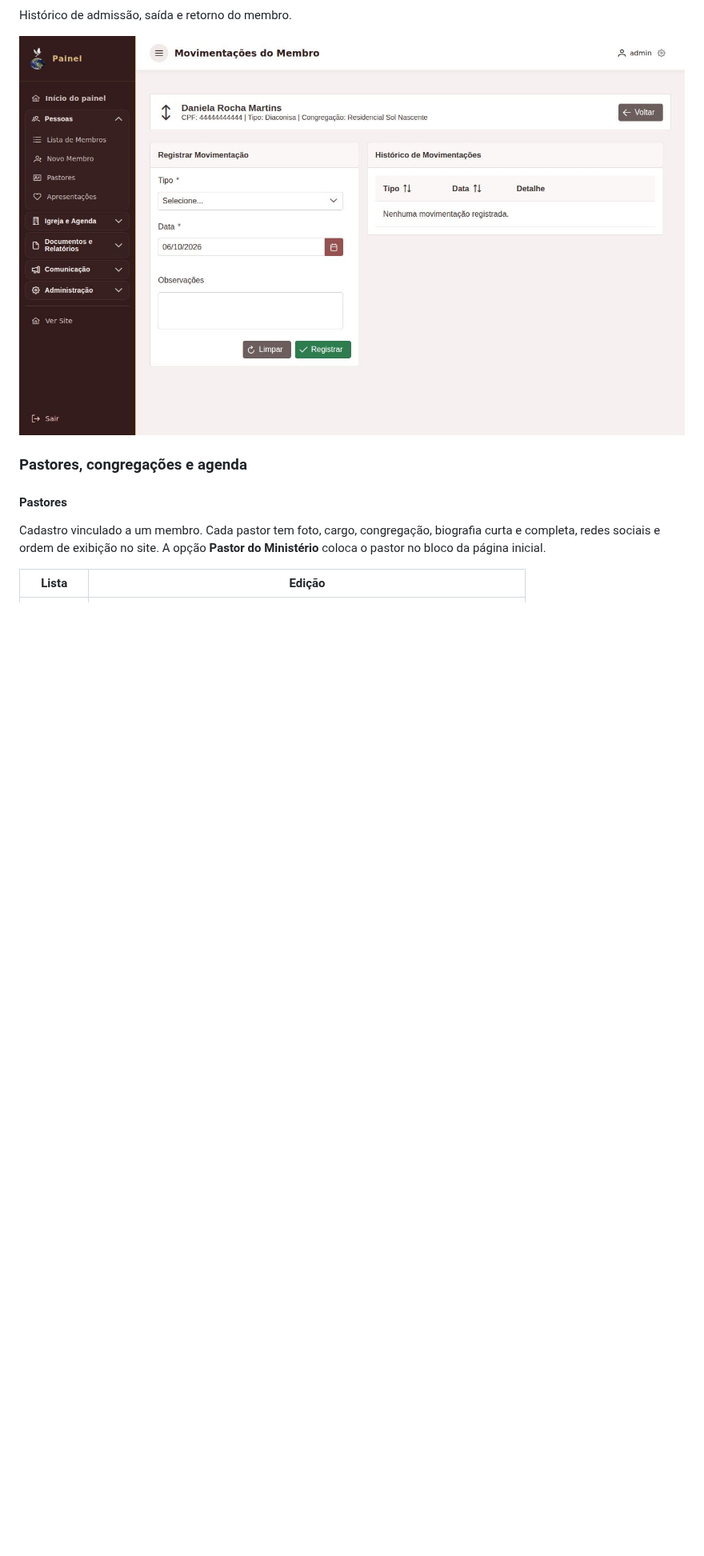
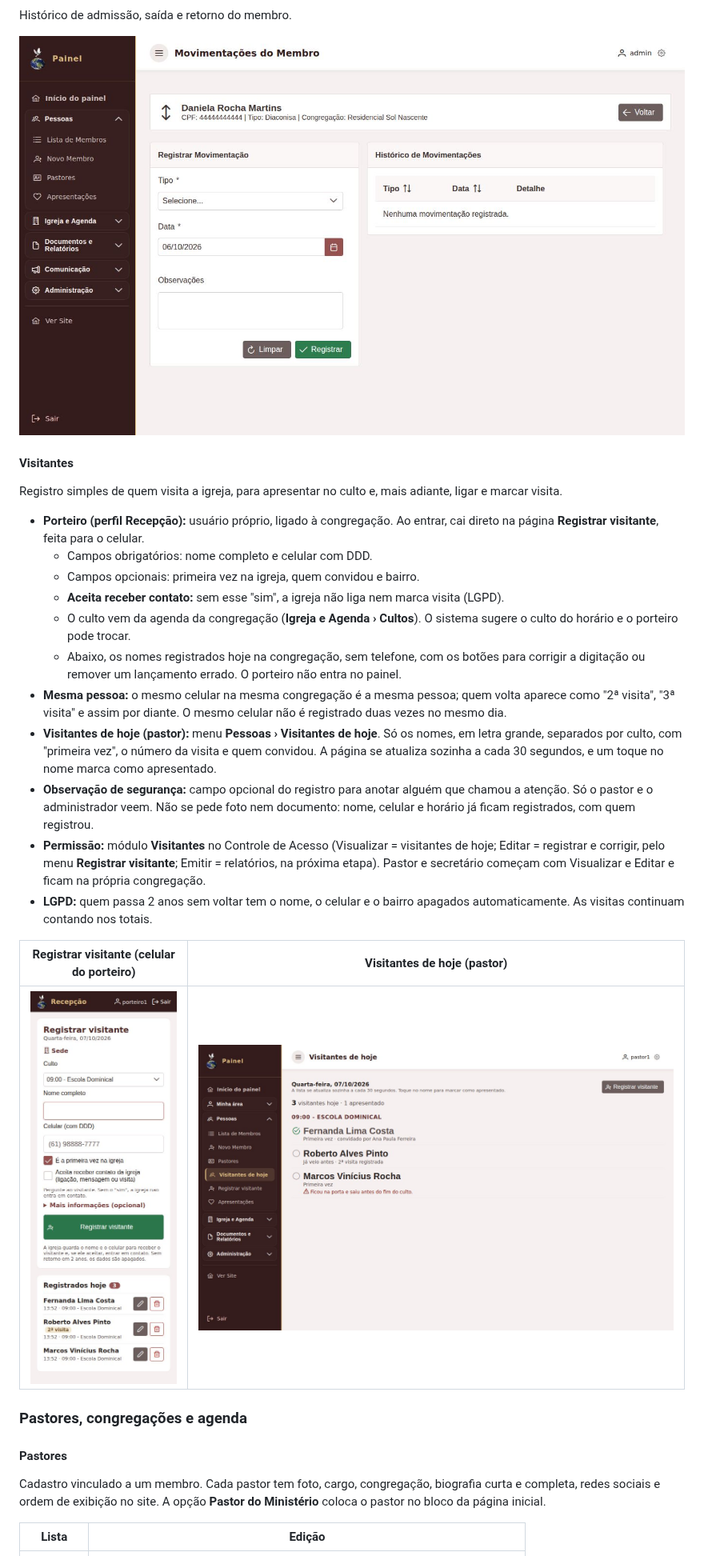
Before and after one commit to jonales/ministerio-apresentacao, a Markdown page: README.md, the part around one of its changes. Shown at 80% size. Drawn GitHub-style; pictures changed too: docs/telas/54-recepcao-visitantes.jpg (added), docs/telas/55-admin-visitantes-hoje.jpg (added); blank space fills up the shorter version.

Commit message:
Atualiza a apresentação (origem: ministerio@b6e5afd)

```diff
--- a/README.md
+++ b/README.md
@@ -132,6 +132,26 @@ Registro do batismo nas águas e das consagrações do membro (diácono/diaconis
 Histórico de admissão, saída e retorno do membro.
 
 ![Movimentações](docs/telas/14-admin-movimentacoes.jpg)
+
+#### Visitantes
+
+Registro simples de quem visita a igreja, para apresentar no culto e, mais adiante, ligar e marcar visita.
+
+- **Porteiro (perfil Recepção):** usuário próprio, ligado à congregação. Ao entrar, cai direto na página **Registrar visitante**, feita para o celular.
+  - Campos obrigatórios: nome completo e celular com DDD.
+  - Campos opcionais: primeira vez na igreja, quem convidou e bairro.
+  - **Aceita receber contato:** sem esse "sim", a igreja não liga nem marca visita (LGPD).
+  - O culto vem da agenda da congregação (**Igreja e Agenda › Cultos**). O sistema sugere o culto do horário e o porteiro pode trocar.
+  - Abaixo, os nomes registrados hoje na congregação, sem telefone, com os botões para corrigir a digitação ou remover um lançamento errado. O porteiro não entra no painel.
+- **Mesma pessoa:** o mesmo celular na mesma congregação é a mesma pessoa; quem volta aparece como "2ª visita", "3ª visita" e assim por diante. O mesmo celular não é registrado duas vezes no mesmo dia.
+- **Visitantes de hoje (pastor):** menu **Pessoas › Visitantes de hoje**. Só os nomes, em letra grande, separados por culto, com "primeira vez", o número da visita e quem convidou. A página se atualiza sozinha a cada 30 segundos, e um toque no nome marca como apresentado.
+- **Observação de segurança:** campo opcional do registro para anotar alguém que chamou a atenção. Só o pastor e o administrador veem. Não se pede foto nem documento: nome, celular e horário já ficam registrados, com quem registrou.
+- **Permissão:** módulo **Visitantes** no Controle de Acesso (Visualizar = visitantes de hoje; Editar = registrar e corrigir, pelo menu **Registrar visitante**; Emitir = relatórios, na próxima etapa). Pastor e secretário começam com Visualizar e Editar e ficam na própria congregação.
+- **LGPD:** quem passa 2 anos sem voltar tem o nome, o celular e o bairro apagados automaticamente. As visitas continuam contando nos totais.
+
+| Registrar visitante (celular do porteiro) | Visitantes de hoje (pastor) |
+|---|---|
+| ![Registrar visitante](docs/telas/54-recepcao-visitantes.jpg) | ![Visitantes de hoje](docs/telas/55-admin-visitantes-hoje.jpg) |
 
 ### Pastores, congregações e agenda
 
```
Also changed, not shown: other parts of README.md (+1 -0 lines).
